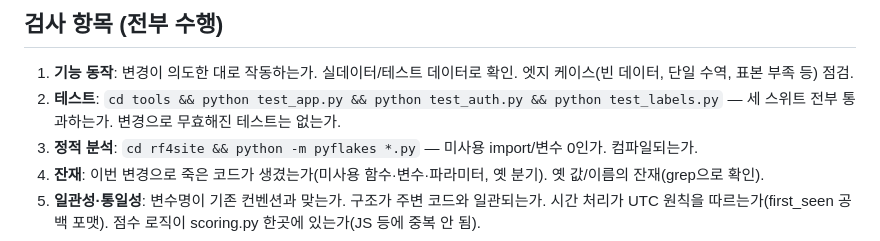
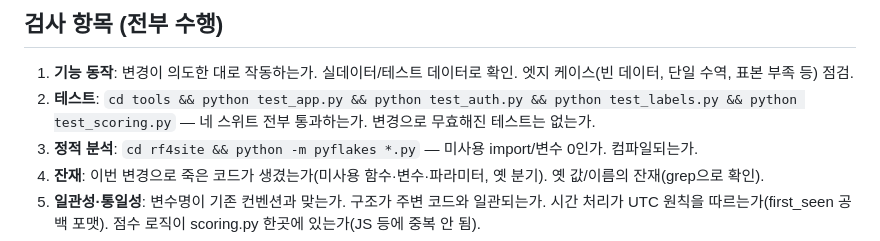
Before and after one commit to JiwonXD/rf4trends, a Markdown page: .claude/agents/reviewer.md, the part around the change. Drawn GitHub-style.

Commit message:
reviewer 검수 항목의 테스트 명령을 네 스위트로 갱신
D-49로 tools/test_scoring.py가 네 번째 스위트로 편입됨에 따라
검수 체크리스트의 실행 명령도 동기화.

Co-Authored-By: Claude Sonnet 5 <noreply@anthropic.com>

```diff
--- a/.claude/agents/reviewer.md
+++ b/.claude/agents/reviewer.md
@@ -20,7 +20,7 @@ model: opus
 ## 검사 항목 (전부 수행)
 
 1. **기능 동작**: 변경이 의도한 대로 작동하는가. 실데이터/테스트 데이터로 확인. 엣지 케이스(빈 데이터, 단일 수역, 표본 부족 등) 점검.
-2. **테스트**: `cd tools && python test_app.py && python test_auth.py && python test_labels.py` — 세 스위트 전부 통과하는가. 변경으로 무효해진 테스트는 없는가.
+2. **테스트**: `cd tools && python test_app.py && python test_auth.py && python test_labels.py && python test_scoring.py` — 네 스위트 전부 통과하는가. 변경으로 무효해진 테스트는 없는가.
 3. **정적 분석**: `cd rf4site && python -m pyflakes *.py` — 미사용 import/변수 0인가. 컴파일되는가.
 4. **잔재**: 이번 변경으로 죽은 코드가 생겼는가(미사용 함수·변수·파라미터, 옛 분기). 옛 값/이름의 잔재(grep으로 확인).
 5. **일관성·통일성**: 변수명이 기존 컨벤션과 맞는가. 구조가 주변 코드와 일관되는가. 시간 처리가 UTC 원칙을 따르는가(first_seen 공백 포맷). 점수 로직이 scoring.py 한곳에 있는가(JS 등에 중복 안 됨).
```
